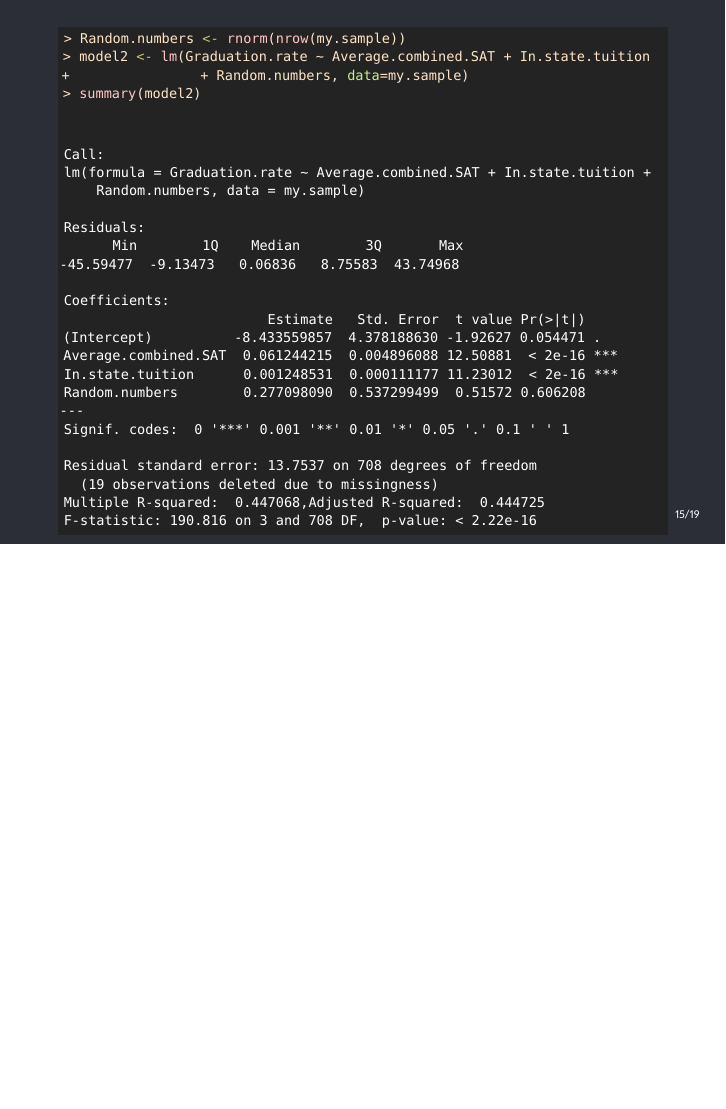
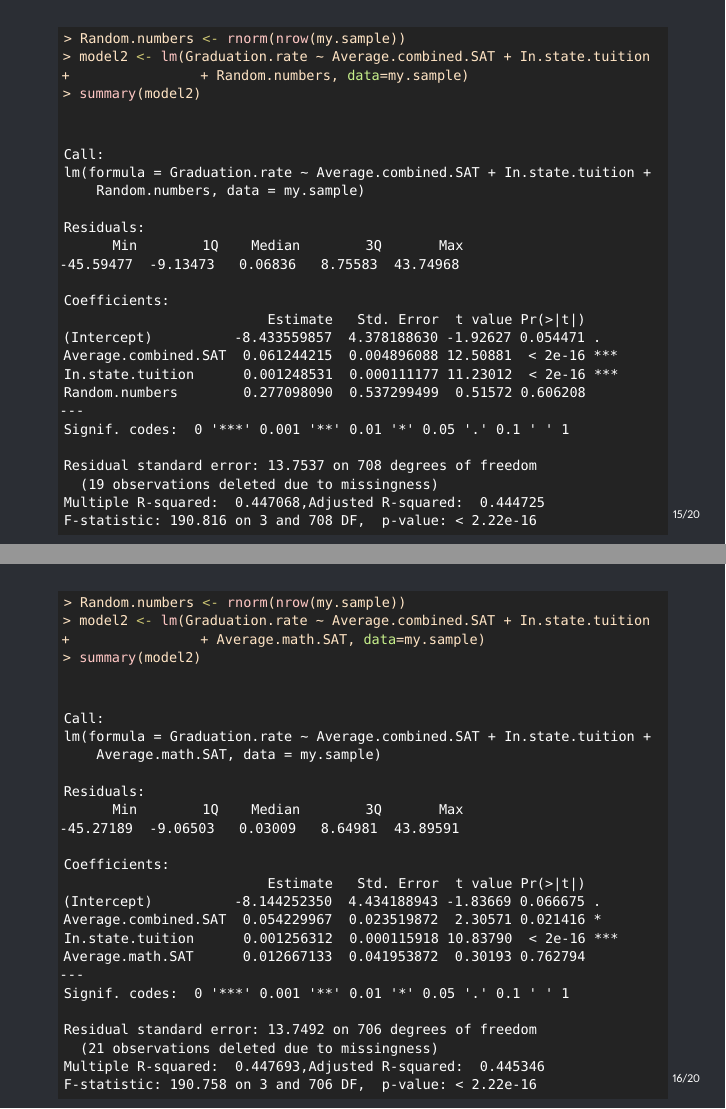
Before and after one commit to betsygreenberg/sta371g, LaTeX slides (slides/lecture-07/lecture-07.tex): page 27 of 34 before the commit and pages 27 and 28 of 35 after it, the two joined at a grey line, the shorter picture padded with empty space. The pictures show the PDF file slides/lecture-07/lecture-07.pdf that the author committed with the source.

Commit message:
Lecture 7 & 8 updates.

```diff
--- a/slides/lecture-07/lecture-07.tex
+++ b/slides/lecture-07/lecture-07.tex
@@ -284,6 +284,44 @@ F-statistic: 190.816 on 3 and 708 DF,  p-value: < 2.22e-16
 \end{knitrout}
     \end{frame}
 
+    \begin{frame}[fragile]
+      \fontsize{8}{8}
+\begin{knitrout}
+\definecolor{shadecolor}{rgb}{0.137, 0.137, 0.137}\begin{kframe}
+\begin{alltt}
+\hlstd{> }\hlstd{Random.numbers} \hlkwb{<-} \hlkwd{rnorm}\hlstd{(}\hlkwd{nrow}\hlstd{(my.sample))}
+\hlstd{> }\hlstd{model2} \hlkwb{<-} \hlkwd{lm}\hlstd{(Graduation.rate} \hlopt{~} \hlstd{Average.combined.SAT} \hlopt{+} \hlstd{In.state.tuition}
+\hlstd{+ }               \hlopt{+} \hlstd{Average.math.SAT,} \hlkwc{data}\hlstd{=my.sample)}
+\hlstd{> }\hlkwd{summary}\hlstd{(model2)}
+\end{alltt}
+\begin{verbatim}
+
+Call:
+lm(formula = Graduation.rate ~ Average.combined.SAT + In.state.tuition +
+    Average.math.SAT, data = my.sample)
+
+Residuals:
+      Min        1Q    Median        3Q       Max
+-45.27189  -9.06503   0.03009   8.64981  43.89591
+
+Coefficients:
+                         Estimate   Std. Error  t value Pr(>|t|)
+(Intercept)          -8.144252350  4.434188943 -1.83669 0.066675 .
+Average.combined.SAT  0.054229967  0.023519872  2.30571 0.021416 *
+In.state.tuition      0.001256312  0.000115918 10.83790  < 2e-16 ***
+Average.math.SAT      0.012667133  0.041953872  0.30193 0.762794
+---
+Signif. codes:  0 '***' 0.001 '**' 0.01 '*' 0.05 '.' 0.1 ' ' 1
+
+Residual standard error: 13.7492 on 706 degrees of freedom
+  (21 observations deleted due to missingness)
+Multiple R-squared:  0.447693,	Adjusted R-squared:  0.445346
+F-statistic: 190.758 on 3 and 706 DF,  p-value: < 2.22e-16
+\end{verbatim}
+\end{kframe}
+\end{knitrout}
+    \end{frame}
+
     \begin{frame}{Adjusted $R^2$}
       \begin{itemize}[<+->]
         \item There are many, many possible models (think of how many combinations of predictors there are!) so we need some criterion to determine which model is best.
```
Also changed, not shown: slides/lecture-08/lecture-08.tex (+4 -4 lines), slides/lecture-07/lecture-07.pdf, slides/lecture-08/lecture-08.pdf, 2 other files.
